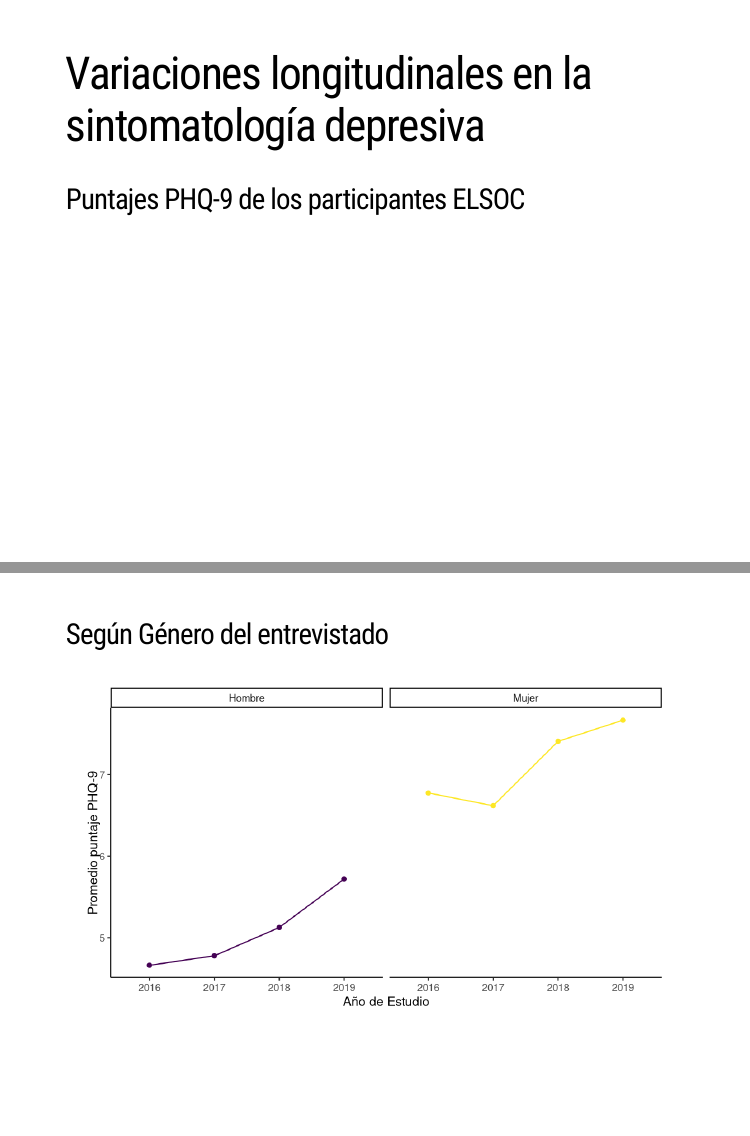
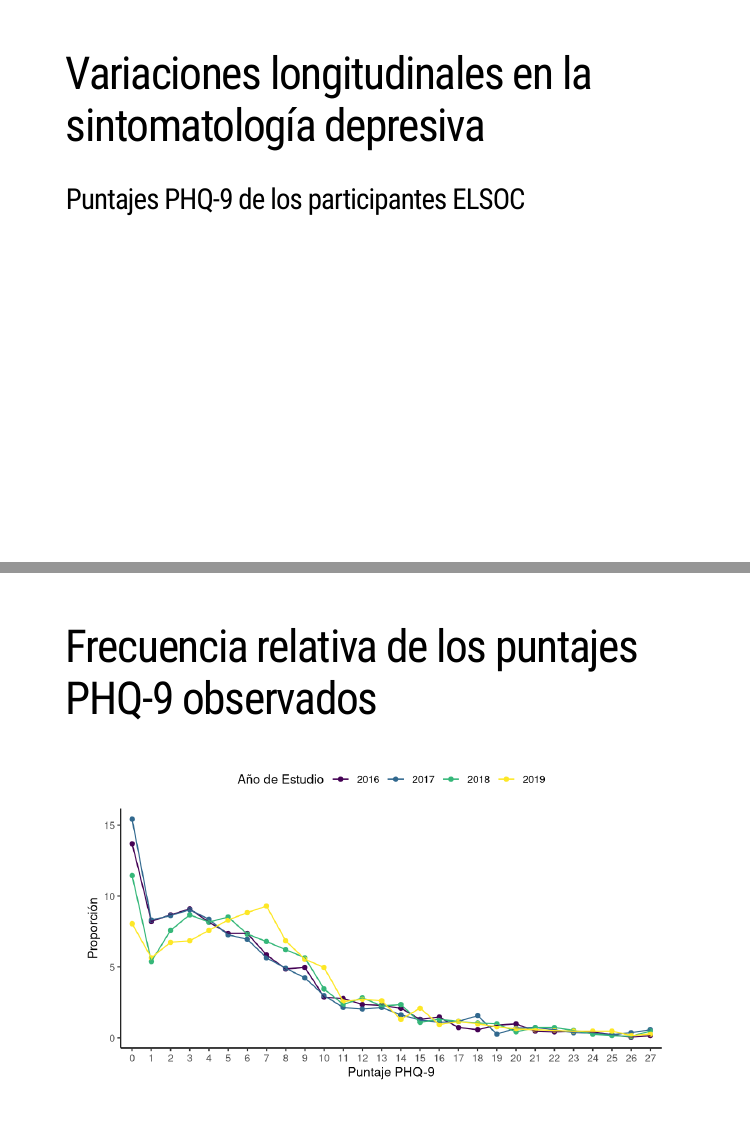
Before and after one commit to CarlosDelgadoG/PRE-ALAS-Variaciones-LG-SD, an R Markdown document (presentacion_pre_alas.Rmd): pages 6 and 7 of 16 before the commit and pages 6 and 7 of 17 after it, joined at a grey line. Rendered offline with R 4.5, knitr and Pandoc, with nearby package versions; the slides are laid out offline by our stand-in for remark.js, each with all of its steps uncovered, in fonts that may differ from those the slides ask for, and without slide numbers, shadows or browser add-ons; some code elsewhere in the file could not run offline.

Commit message:
Gráfico con puntajes globales

````diff
--- a/presentacion_pre_alas.Rmd
+++ b/presentacion_pre_alas.Rmd
@@ -88,6 +88,28 @@ base_modelos <- select(el_16, s11_phq9,s11_phq9_bin,!!var_pred$Variable)%>%
 # Variaciones longitudinales en la sintomatología depresiva
 
 ### Puntajes PHQ-9 de los participantes ELSOC
+
+---
+
+# Frecuencia relativa de los puntajes PHQ-9 observados
+
+```{r}
+muestra_1%>%
+  group_by(ola,phq=factor(s11_phq9))%>%
+  summarise(n=n())%>%
+  mutate(prop=100*n/1913)%>%
+  drop_na()%>%
+  ggplot(aes(x=phq,y=prop,color=ola,group=ola))+
+  geom_point()+
+  geom_line()+
+  labs(y="Proporción",
+       x="Puntaje PHQ-9",
+       color="Año de Estudio")+
+  theme_classic()+
+  theme(legend.position = "top")+
+   scale_color_viridis(discrete = TRUE,option = "D")
+```
+
 ---
 
 ### Según Género del entrevistado
````
Also changed, not shown: presentacion_pre_alas.html, presentacion_pre_alas_files/figure-html/unnamed-chunk-10-1.png, presentacion_pre_alas_files/figure-html/unnamed-chunk-11-1.png, presentacion_pre_alas_files/figure-html/unnamed-chunk-12-1.png, presentacion_pre_alas_files/figure-html/unnamed-chunk-13-1.png (added).
